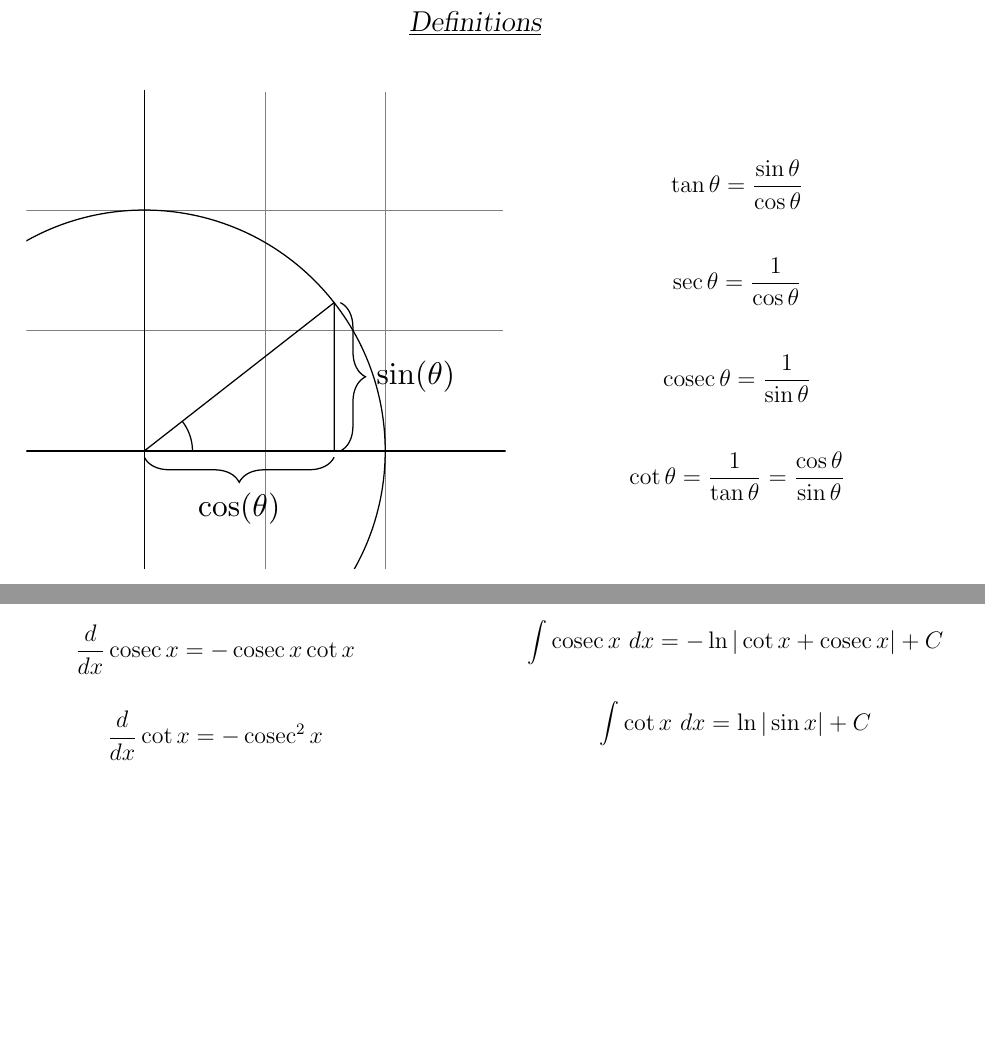
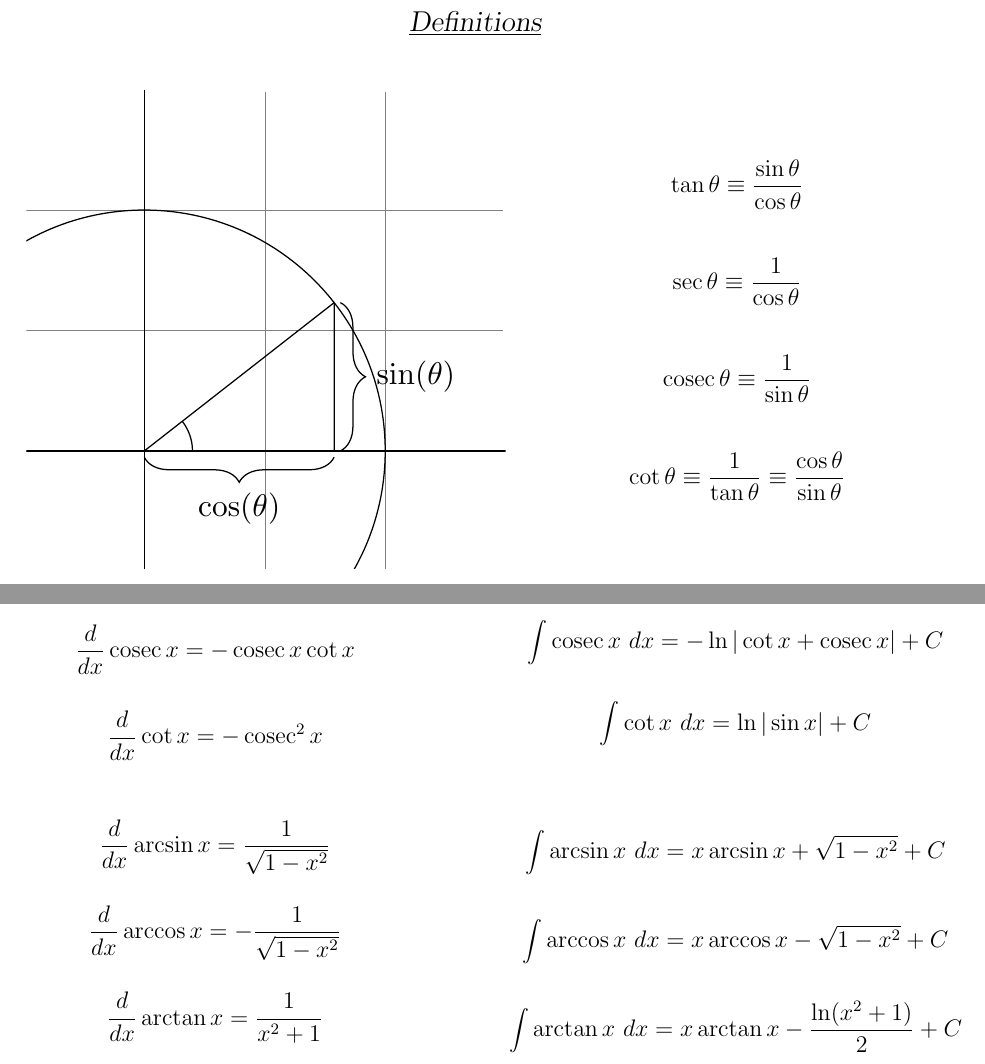
Before and after one commit to DoctorDalek1963/LaTeX, a LaTeX document (crib_sheets/main.tex, which reads crib_sheets/sections/trig.tex): two parts of pages 1 and 2 of 3, joined at a grey line, cut so that both start at the same text, the shorter picture padded with empty space. Compiled offline with pdfLaTeX.

Commit message:
Add calculus for inverse trig functions

```diff
--- a/crib_sheets/sections/trig.tex
+++ b/crib_sheets/sections/trig.tex
@@ -34,13 +34,13 @@
 }\end{minipage}\hspace{3ex}
 \begin{minipage}{0.25\linewidth}
 	\large
-	$$\tan\theta = \frac{\sin\theta}{\cos\theta}$$
+	$$\tan\theta \equiv \frac{\sin\theta}{\cos\theta}$$
 	\vspace{1em}
-	$$\sec\theta = \frac{1}{\cos\theta}$$
+	$$\sec\theta \equiv \frac{1}{\cos\theta}$$
 	\vspace{1em}
-	$$\cosec\theta = \frac{1}{\sin\theta}$$
+	$$\cosec\theta \equiv \frac{1}{\sin\theta}$$
 	\vspace{1em}
-	$$\cot\theta = \frac{1}{\tan\theta} = \frac{\cos\theta}{\sin\theta}$$
+	$$\cot\theta \equiv \frac{1}{\tan\theta} \equiv \frac{\cos\theta}{\sin\theta}$$
 \end{minipage}
 \end{figure}
 
@@ -124,13 +124,32 @@ $$\equiv 1 - 2\sin^2\theta$$
 	\vspace{0.5em}
 	$$\inte{\cos x}{x} = \sin x + C$$
 	\vspace{0.5em}
-	$$\inte{\tan x}{x} = \ln|\sec x|+ C$$
+	$$\inte{\tan x}{x} = \ln|\sec x| + C$$
 	\vspace{0.5em}
 	$$\inte{\sec x}{x} = \ln|\tan x + \sec x| + C$$
 	\vspace{0.5em}
 	$$\inte{\cosec x}{x} = -\ln|\cot x + \cosec x| + C$$
 	\vspace{0.5em}
 	$$\inte{\cot x}{x} = \ln|\sin x| + C$$
+\end{minipage}
+\end{figure}
+
+\begin{figure}[h]
+\centering
+\large
+\begin{minipage}{0.49\linewidth}
+	$$\diff{x}\arcsin x = \frac{1}{\sqrt{1 - x^2}}$$
+	\vspace{0.5em}
+	$$\diff{x}\arccos x = -\frac{1}{\sqrt{1 - x^2}}$$
+	\vspace{0.5em}
+	$$\diff{x}\arctan x = \frac{1}{x^2 + 1}$$
+\end{minipage}\hfill
+\begin{minipage}{0.49\linewidth}
+	$$\inte{\arcsin x}{x} = x \arcsin x + \sqrt{1 - x^2} + C$$
+	\vspace{0.5em}
+	$$\inte{\arccos x}{x} = x \arccos x - \sqrt{1 - x^2} + C$$
+	\vspace{0.5em}
+	$$\inte{\arctan x}{x} = x \arctan x - \frac{\ln(x^2 + 1)}{2} + C$$
 \end{minipage}
 \end{figure}
 
```
Also changed, not shown: crib_sheets/pdfs/main.pdf.
